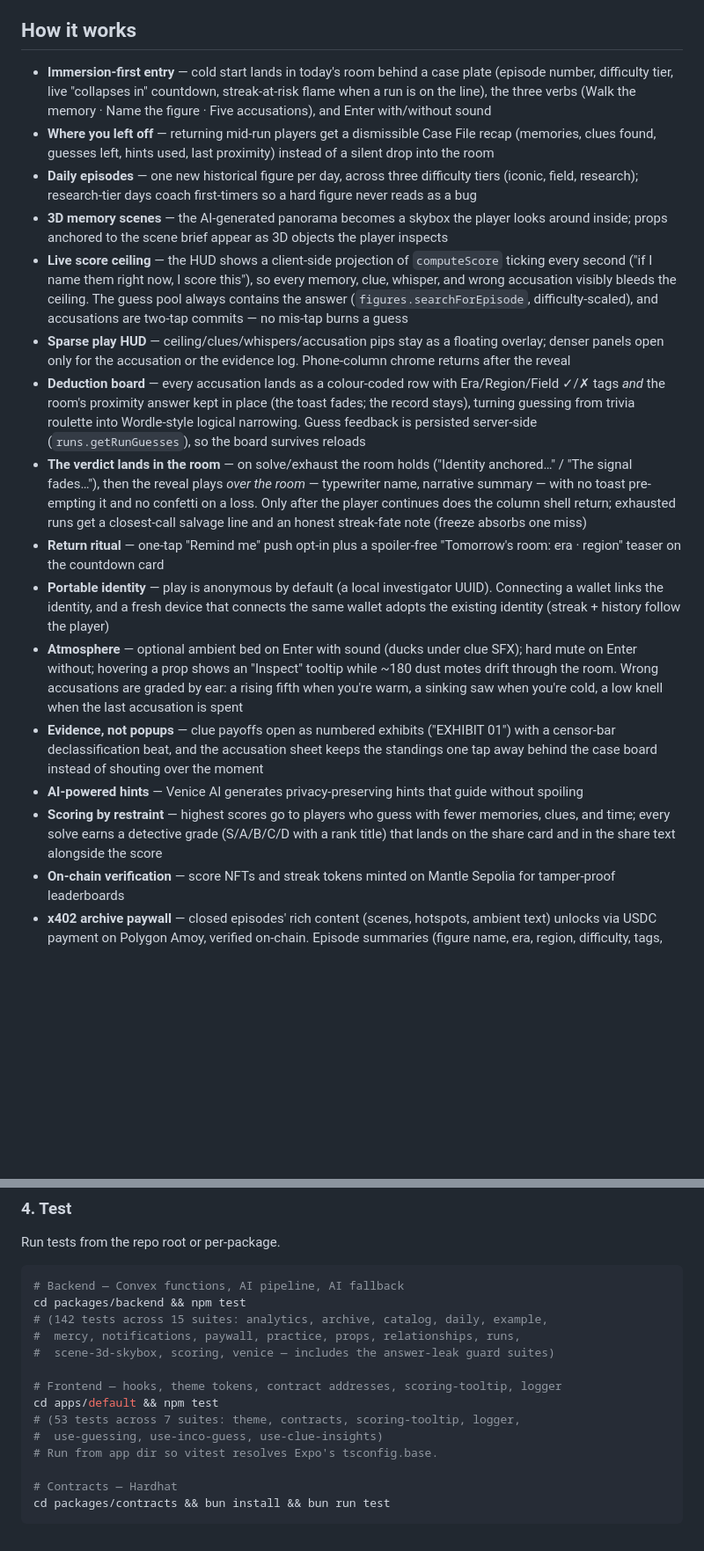
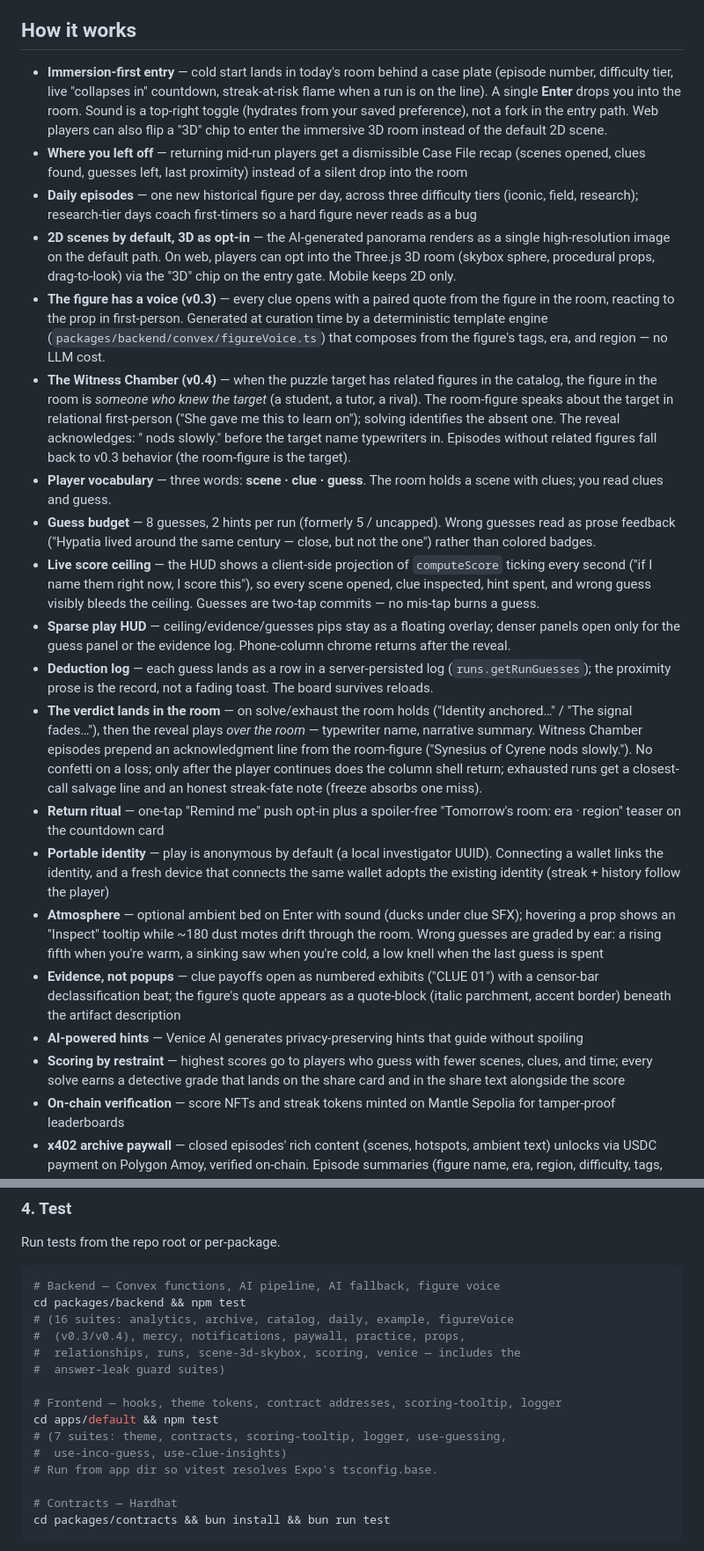
Before and after one commit to sneldao/whoware, a Markdown page: README.md, 2 parts joined by grey strips. Shown at 88% size. Drawn GitHub-style; blank space fills up the shorter version.

Commit message:
docs: update for v0.2\u2013v0.4 — cold path, voice, Witness Chamber
- 'How it works' rewritten to reflect:
  - single Enter + sound-as-toggle (no Enter with/without fork)
  - default 2D renderer, 3D as a web opt-in via the threshold chip
  - 8 guesses / 2 hints budget (was 5 / uncapped)
  - vocabulary consolidated to scene \u00b7 clue \u00b7 guess
  - figure has a voice (v0.3) \u4 first-person quote per clue
  - Witness Chamber (v0.4) \u4 room-figure may be someone who knew the
    target; relational templates and reveal acknowledgment
- 'First-run immersion' updated to match.
- '3D scene composition' notes the v0.4 default-is-2D flip.
- Architecture tree adds figureVoice.ts and migrations.ts.
- Backend test count updated: 16 suites (added figureVoice.test.ts).

````diff
--- a/README.md
+++ b/README.md
@@ -11,20 +11,24 @@ WhoWare is a daily history guessing game where you step into a 3D memory scene,
 
 ## How it works
 
-- **Immersion-first entry** — cold start lands in today's room behind a case plate (episode number, difficulty tier, live "collapses in" countdown, streak-at-risk flame when a run is on the line), the three verbs (Walk the memory · Name the figure · Five accusations), and Enter with/without sound
-- **Where you left off** — returning mid-run players get a dismissible Case File recap (memories, clues found, guesses left, hints used, last proximity) instead of a silent drop into the room
+- **Immersion-first entry** — cold start lands in today's room behind a case plate (episode number, difficulty tier, live "collapses in" countdown, streak-at-risk flame when a run is on the line). A single **Enter** drops you into the room. Sound is a top-right toggle (hydrates from your saved preference), not a fork in the entry path. Web players can also flip a "3D" chip to enter the immersive 3D room instead of the default 2D scene.
+- **Where you left off** — returning mid-run players get a dismissible Case File recap (scenes opened, clues found, guesses left, last proximity) instead of a silent drop into the room
 - **Daily episodes** — one new historical figure per day, across three difficulty tiers (iconic, field, research); research-tier days coach first-timers so a hard figure never reads as a bug
-- **3D memory scenes** — the AI-generated panorama becomes a skybox the player looks around inside; props anchored to the scene brief appear as 3D objects the player inspects
-- **Live score ceiling** — the HUD shows a client-side projection of `computeScore` ticking every second ("if I name them right now, I score this"), so every memory, clue, whisper, and wrong accusation visibly bleeds the ceiling. The guess pool always contains the answer (`figures.searchForEpisode`, difficulty-scaled), and accusations are two-tap commits — no mis-tap burns a guess
-- **Sparse play HUD** — ceiling/clues/whispers/accusation pips stay as a floating overlay; denser panels open only for the accusation or the evidence log. Phone-column chrome returns after the reveal
-- **Deduction board** — every accusation lands as a colour-coded row with Era/Region/Field ✓/✗ tags *and* the room's proximity answer kept in place (the toast fades; the record stays), turning guessing from trivia roulette into Wordle-style logical narrowing. Guess feedback is persisted server-side (`runs.getRunGuesses`), so the board survives reloads
-- **The verdict lands in the room** — on solve/exhaust the room holds ("Identity anchored…" / "The signal fades…"), then the reveal plays *over the room* — typewriter name, narrative summary — with no toast pre-empting it and no confetti on a loss. Only after the player continues does the column shell return; exhausted runs get a closest-call salvage line and an honest streak-fate note (freeze absorbs one miss)
+- **2D scenes by default, 3D as opt-in** — the AI-generated panorama renders as a single high-resolution image on the default path. On web, players can opt into the Three.js 3D room (skybox sphere, procedural props, drag-to-look) via the "3D" chip on the entry gate. Mobile keeps 2D only.
+- **The figure has a voice (v0.3)** — every clue opens with a paired quote from the figure in the room, reacting to the prop in first-person. Generated at curation time by a deterministic template engine (`packages/backend/convex/figureVoice.ts`) that composes from the figure's tags, era, and region — no LLM cost.
+- **The Witness Chamber (v0.4)** — when the puzzle target has related figures in the catalog, the figure in the room is *someone who knew the target* (a student, a tutor, a rival). The room-figure speaks about the target in relational first-person ("She gave me this to learn on"); solving identifies the absent one. The reveal acknowledges: "<room-figure> nods slowly." before the target name typewriters in. Episodes without related figures fall back to v0.3 behavior (the room-figure is the target).
+- **Player vocabulary** — three words: **scene · clue · guess**. The room holds a scene with clues; you read clues and guess.
+- **Guess budget** — 8 guesses, 2 hints per run (formerly 5 / uncapped). Wrong guesses read as prose feedback ("Hypatia lived around the same century — close, but not the one") rather than colored badges.
+- **Live score ceiling** — the HUD shows a client-side projection of `computeScore` ticking every second ("if I name them right now, I score this"), so every scene opened, clue inspected, hint spent, and wrong guess visibly bleeds the ceiling. Guesses are two-tap commits — no mis-tap burns a guess.
+- **Sparse play HUD** — ceiling/evidence/guesses pips stay as a floating overlay; denser panels open only for the guess panel or the evidence log. Phone-column chrome returns after the reveal.
+- **Deduction log** — each guess lands as a row in a server-persisted log (`runs.getRunGuesses`); the proximity prose is the record, not a fading toast. The board survives reloads.
+- **The verdict lands in the room** — on solve/exhaust the room holds ("Identity anchored…" / "The signal fades…"), then the reveal plays *over the room* — typewriter name, narrative summary. Witness Chamber episodes prepend an acknowledgment line from the room-figure ("Synesius of Cyrene nods slowly."). No confetti on a loss; only after the player continues does the column shell return; exhausted runs get a closest-call salvage line and an honest streak-fate note (freeze absorbs one miss).
 - **Return ritual** — one-tap "Remind me" push opt-in plus a spoiler-free "Tomorrow's room: era · region" teaser on the countdown card
 - **Portable identity** — play is anonymous by default (a local investigator UUID). Connecting a wallet links the identity, and a fresh device that connects the same wallet adopts the existing identity (streak + history follow the player)
-- **Atmosphere** — optional ambient bed on Enter with sound (ducks under clue SFX); hard mute on Enter without; hovering a prop shows an "Inspect" tooltip while ~180 dust motes drift through the room. Wrong accusations are graded by ear: a rising fifth when you're warm, a sinking saw when you're cold, a low knell when the last accusation is spent
-- **Evidence, not popups** — clue payoffs open as numbered exhibits ("EXHIBIT 01") with a censor-bar declassification beat, and the accusation sheet keeps the standings one tap away behind the case board instead of shouting over the moment
+- **Atmosphere** — optional ambient bed on Enter with sound (ducks under clue SFX); hovering a prop shows an "Inspect" tooltip while ~180 dust motes drift through the room. Wrong guesses are graded by ear: a rising fifth when you're warm, a sinking saw when you're cold, a low knell when the last guess is spent
+- **Evidence, not popups** — clue payoffs open as numbered exhibits ("CLUE 01") with a censor-bar declassification beat; the figure's quote appears as a quote-block (italic parchment, accent border) beneath the artifact description
 - **AI-powered hints** — Venice AI generates privacy-preserving hints that guide without spoiling
-- **Scoring by restraint** — highest scores go to players who guess with fewer memories, clues, and time; every solve earns a detective grade (S/A/B/C/D with a rank title) that lands on the share card and in the share text alongside the score
+- **Scoring by restraint** — highest scores go to players who guess with fewer scenes, clues, and time; every solve earns a detective grade that lands on the share card and in the share text alongside the score
 - **On-chain verification** — score NFTs and streak tokens minted on Mantle Sepolia for tamper-proof leaderboards
 - **x402 archive paywall** — closed episodes' rich content (scenes, hotspots, ambient text) unlocks via USDC payment on Polygon Amoy, verified on-chain. Episode summaries (figure name, era, region, difficulty, tags, scene count) are freely accessible to any visitor.
 
@@ -169,16 +175,17 @@ cd apps/default && bun run start
 Run tests from the repo root or per-package.
 
 ```bash
-# Backend — Convex functions, AI pipeline, AI fallback
+# Backend — Convex functions, AI pipeline, AI fallback, figure voice
 cd packages/backend && npm test
-# (142 tests across 15 suites: analytics, archive, catalog, daily, example,
-#  mercy, notifications, paywall, practice, props, relationships, runs,
-#  scene-3d-skybox, scoring, venice — includes the answer-leak guard suites)
+# (16 suites: analytics, archive, catalog, daily, example, figureVoice
+#  (v0.3/v0.4), mercy, notifications, paywall, practice, props,
+#  relationships, runs, scene-3d-skybox, scoring, venice — includes the
+#  answer-leak guard suites)
 
 # Frontend — hooks, theme tokens, contract addresses, scoring-tooltip, logger
 cd apps/default && npm test
-# (53 tests across 7 suites: theme, contracts, scoring-tooltip, logger,
-#  use-guessing, use-inco-guess, use-clue-insights)
+# (7 suites: theme, contracts, scoring-tooltip, logger, use-guessing,
+#  use-inco-guess, use-clue-insights)
 # Run from app dir so vitest resolves Expo's tsconfig.base.
 
 # Contracts — Hardhat
````
Also changed, not shown: other parts of README.md (+10 -8 lines).
